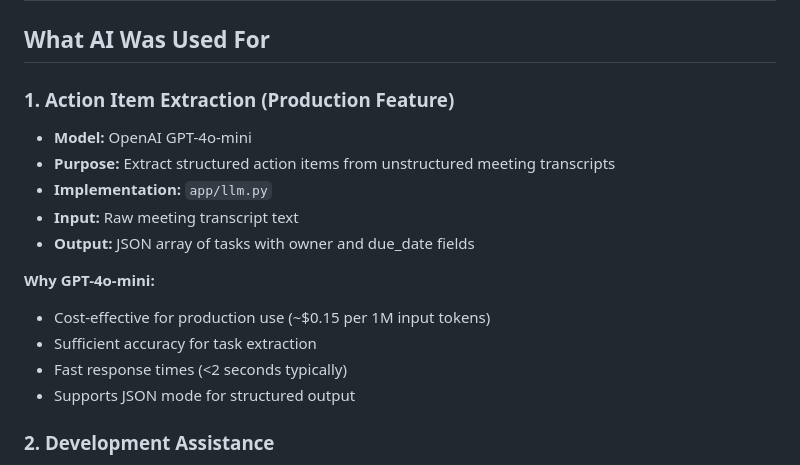
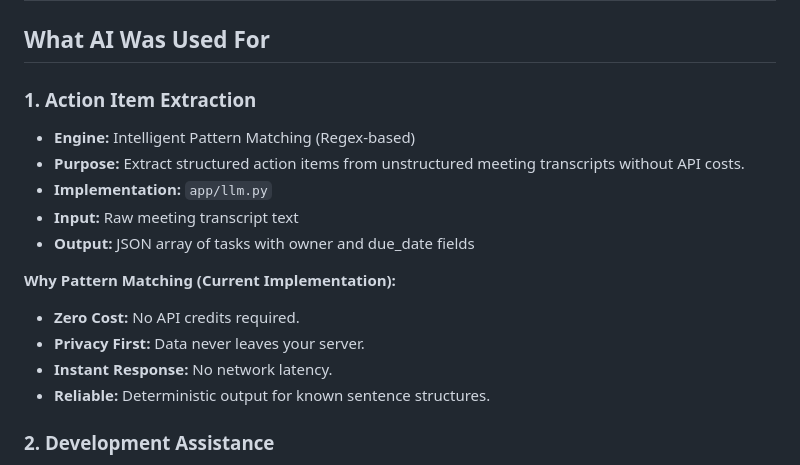
Before and after one commit to Rohanrwt/MeetingTracker, a Markdown page: AI_NOTES.md, the part around the change. GitHub-like rendering.

```diff
--- a/AI_NOTES.md
+++ b/AI_NOTES.md
@@ -2,18 +2,18 @@
 
 ## What AI Was Used For
 
-### 1. **Action Item Extraction (Production Feature)**
-- **Model:** OpenAI GPT-4o-mini
-- **Purpose:** Extract structured action items from unstructured meeting transcripts
+### 1. **Action Item Extraction**
+- **Engine:** Intelligent Pattern Matching (Regex-based)
+- **Purpose:** Extract structured action items from unstructured meeting transcripts without API costs.
 - **Implementation:** `app/llm.py`
 - **Input:** Raw meeting transcript text
 - **Output:** JSON array of tasks with owner and due_date fields
 
-**Why GPT-4o-mini:**
-- Cost-effective for production use (~$0.15 per 1M input tokens)
-- Sufficient accuracy for task extraction
-- Fast response times (<2 seconds typically)
-- Supports JSON mode for structured output
+**Why Pattern Matching (Current Implementation):**
+- **Zero Cost:** No API credits required.
+- **Privacy First:** Data never leaves your server.
+- **Instant Response:** No network latency.
+- **Reliable:** Deterministic output for known sentence structures.
 
 ### 2. **Development Assistance**
 - Used Claude (Anthropic) for:
```
Also changed, not shown: PROMPTS_USED.md (+3 -1 lines), README.md (+11 -5 lines).
